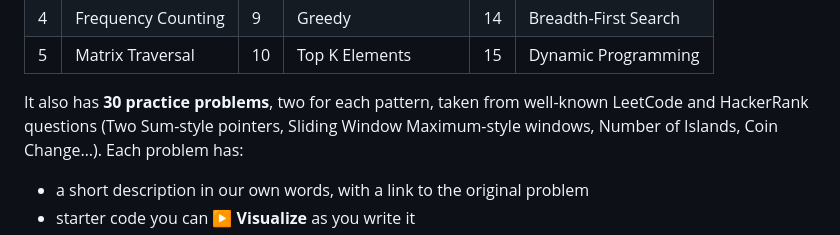
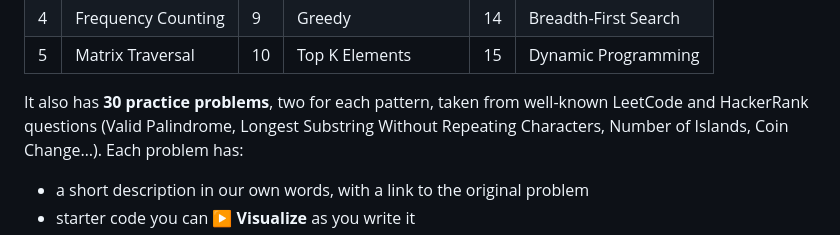
Before and after one commit to bhanuteja-qae/Online-compiler, a Markdown page: README.md, the part around the change. GitHub-like rendering.

Commit message:
README: name problems that are actually included
Co-Authored-By: Claude Opus 5.5 <noreply@anthropic.com>
Claude-Session: https://claude.ai/code/session_01UxaiwkUGsaRhzWAZVM3Tz2

```diff
--- a/README.md
+++ b/README.md
@@ -15,7 +15,7 @@ It ships with runnable examples for 15 must-know DSA patterns:
 | 5 | Matrix Traversal | 10 | Top K Elements | 15 | Dynamic Programming |
 
 It also has **30 practice problems**, two for each pattern, taken from well-known LeetCode and
-HackerRank questions (Two Sum-style pointers, Sliding Window Maximum-style windows, Number
+HackerRank questions (Valid Palindrome, Longest Substring Without Repeating Characters, Number
 of Islands, Coin Change…). Each problem has:
 
 - a short description in our own words, with a link to the original problem
```
